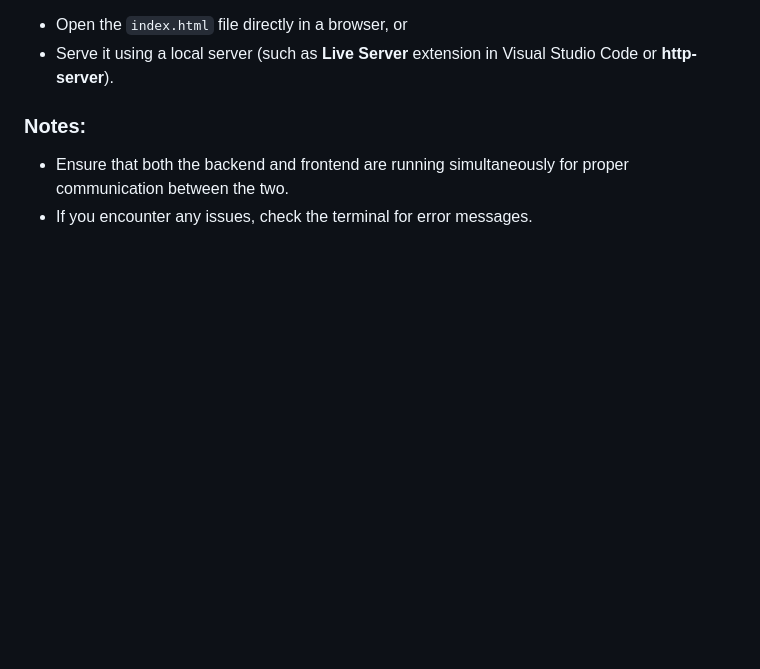
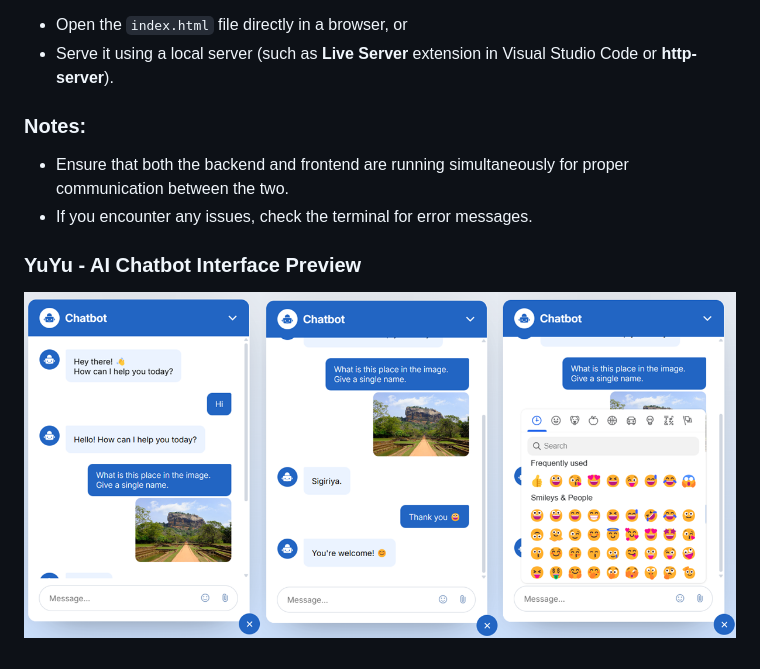
Before and after one commit to bpk00/Yuyu-AI-Chatbot, a Markdown page: README.md, the part around the change. GitHub-like rendering; pictures changed too: YuYu.png (added); blank space fills up the shorter version.

```diff
--- a/README.md
+++ b/README.md
@@ -72,3 +72,9 @@ To run the frontend:
 ### Notes:
 - Ensure that both the backend and frontend are running simultaneously for proper communication between the two.
 - If you encounter any issues, check the terminal for error messages.
+
+### YuYu - AI Chatbot Interface Preview
+
+<p align="center">
+  <img src="YuYu.png" alt="YuYu" />
+</p>
```
